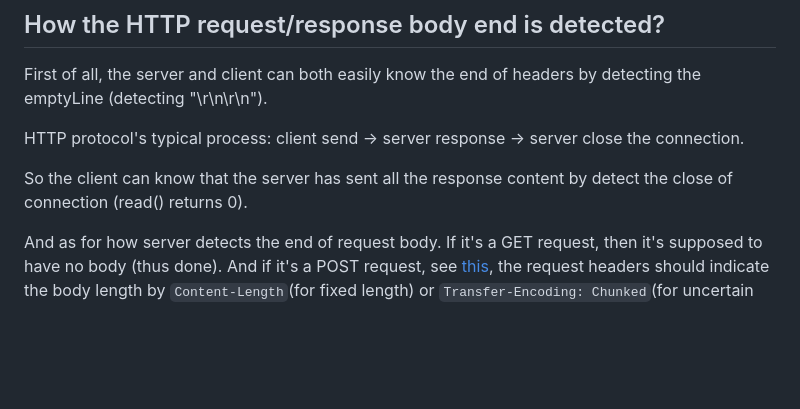
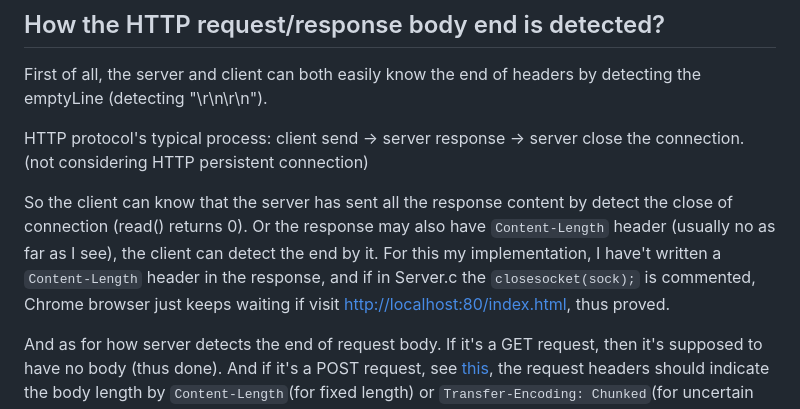
Before and after one commit to plerks/socket-programing-windows, a Markdown page: HTTP_server/README.md, the part around the change. Rendered like a GitHub page; blank space fills up the shorter version.

Commit message:
add description

```diff
--- a/HTTP_server/README.md
+++ b/HTTP_server/README.md
@@ -54,8 +54,8 @@ I have put some static files under resources and configured some urls' response.
 
 First of all, the server and client can both easily know the end of headers by detecting the emptyLine (detecting "\r\n\r\n").
 
-HTTP protocol's typical process: client send -> server response -> server close the connection.
+HTTP protocol's typical process: client send -> server response -> server close the connection. (not considering HTTP persistent connection)
 
-So the client can know that the server has sent all the response content by detect the close of connection (read() returns 0).
+So the client can know that the server has sent all the response content by detect the close of connection (read() returns 0). Or the response may also have `Content-Length` header (usually no as far as I see), the client can detect the end by it. For this my implementation, I have't written a `Content-Length` header in the response, and if in Server.c the `closesocket(sock);` is commented, Chrome browser just keeps waiting if visit <http://localhost:80/index.html>, thus proved.
 
 And as for how server detects the end of request body. If it's a GET request, then it's supposed to have no body (thus done). And if it's a POST request, see [this](https://stackoverflow.com/questions/4824451/detect-end-of-http-request-body), the request headers should indicate the body length by `Content-Length`(for fixed length) or `Transfer-Encoding: Chunked`(for uncertain length).
```
